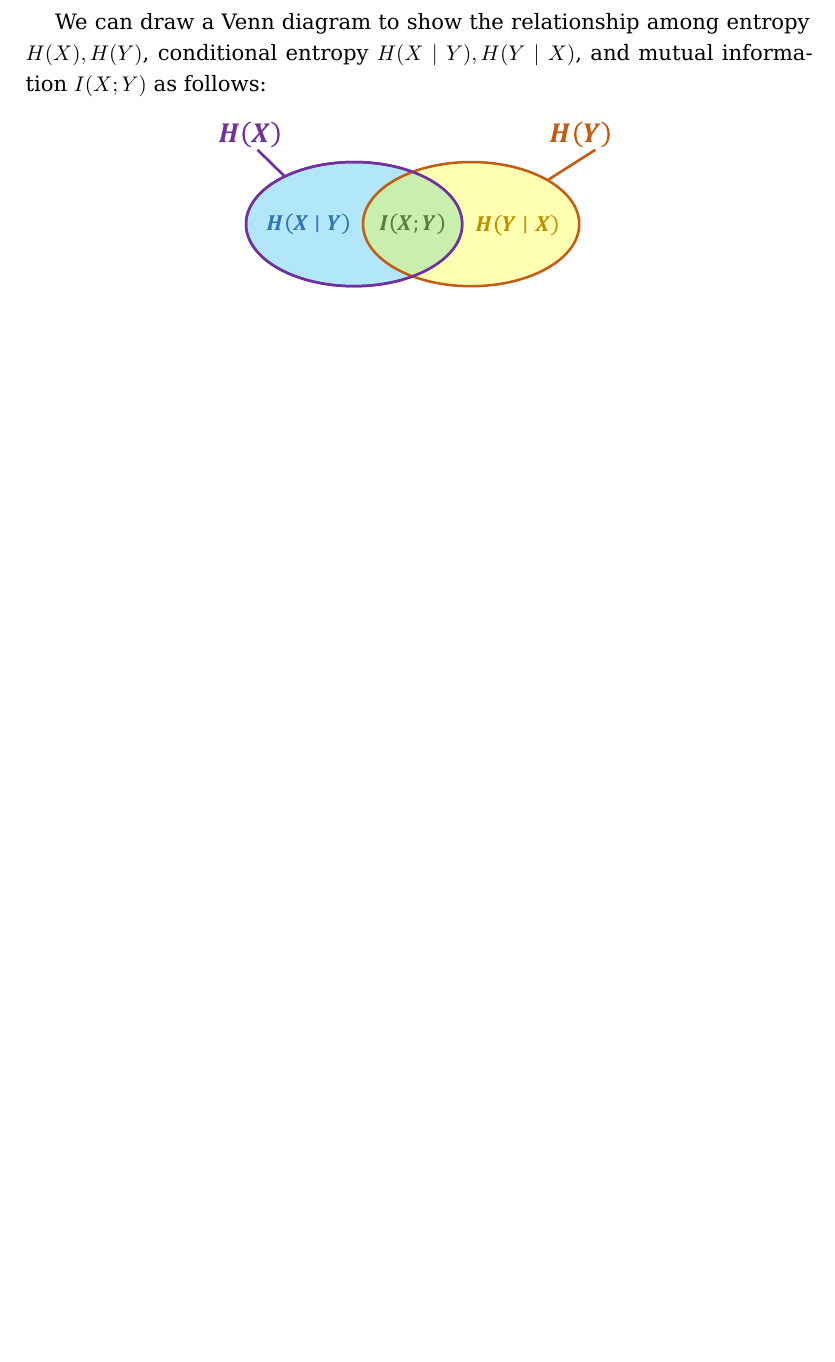
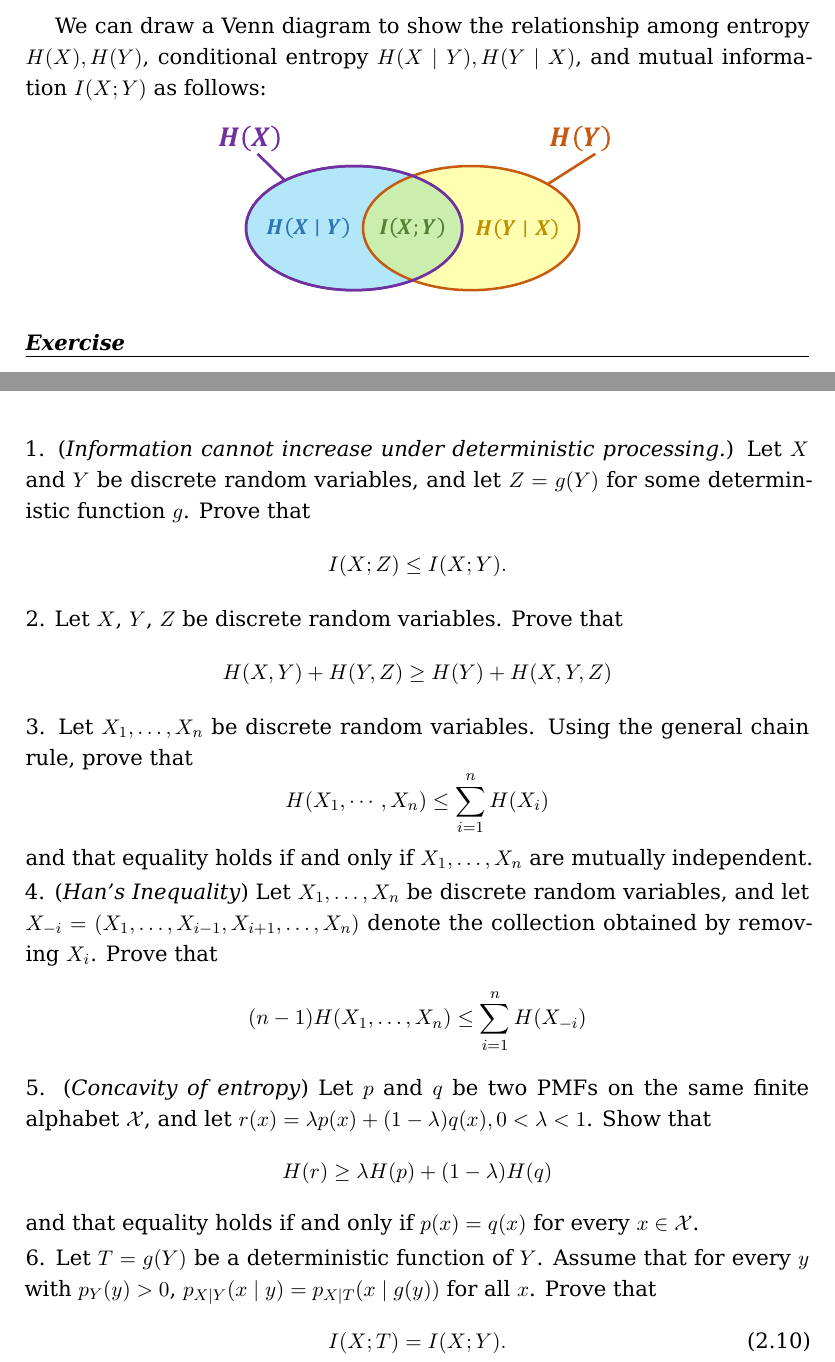
Before and after one commit to BenjaminAurora/information_theory, a LaTeX document (Chapter2/main.tex): part of page 12 of 12 before the commit and two parts of pages 12 and 13 of 13 after it, the two joined at a grey line, cut so that both start at the same text, the shorter picture padded with empty space. Compiled offline with XeLaTeX; a missing font is replaced by an installed copy or a similar font.

Commit message:
modified in July 27th 2026
Added exercises related to information theory, including proofs and inequalities involving entropy and mutual information.

```diff
--- a/Chapter2/main.tex
+++ b/Chapter2/main.tex
@@ -761,4 +761,42 @@ We can draw a Venn diagram to show the relationship among entropy $H(X), H(Y)$,
     \includegraphics[width=0.5\linewidth]{figure.pdf}
 \label{fig:relationship_between_entropy_and_mutual_information}
 \end{figure}
+
+\noindent\textbf{\textit{Exercise}}
+\vspace{3pt}
+\hrule
+\vspace{6pt}
+\noindent 1. (\textit{Information cannot increase under deterministic processing.}) Let $X$ and \(Y\) be discrete random variables, and let $Z=g(Y)$ for some deterministic function $g$. Prove that
+\begin{equation*}
+    I(X;Z)\le I(X;Y).
+\end{equation*}
+
+\noindent 2. Let $X$, $Y$, $Z$ be discrete random variables. Prove that
+\begin{equation*}
+    H(X,Y)+H(Y,Z)\ge H(Y)+H(X,Y,Z)
+\end{equation*}
+
+\noindent 3. Let $X_1,\dots, X_n$ be discrete random variables. Using the general chain rule, prove that
+\begin{equation*}
+H(X_1,\cdots, X_n)\le \sum_{i=1}^n H(X_i)
+\end{equation*}
+and that equality holds if and only if $X_1,\dots, X_n$ are mutually independent.
+
+\noindent 4. (\textit{Han's Inequality}) Let $X_1, \dots, X_n$ be discrete random variables, and let
+$X_{-i}=(X_1,\dots,\allowbreak X_{i-1},X_{i+1},\dots,X_n)$ denote the collection obtained by removing $X_i$. Prove that
+\begin{equation*}
+    (n-1)H(X_1,\dots, X_n)\le \sum_{i=1}^n H(X_{-i})
+\end{equation*}
+
+\noindent 5. (\textit{Concavity of entropy}) Let $p$ and $q$ be two PMFs on the same finite alphabet $\mathcal{X}$, and let $r(x)=\lambda p(x)+(1-\lambda)q(x),0<\lambda<1$.
+Show that
+\begin{equation*}
+    H(r)\ge \lambda H(p)+(1-\lambda)H(q)
+\end{equation*}
+and that equality holds if and only if $p(x)=q(x)$ for every $x\in\mathcal{X}$.
+
+\noindent 6. Let $T=g(Y)$ be a deterministic function of $Y$. Assume that for every $y$ with $p_Y(y)>0$, $p_{X\mid Y}(x\mid y)=p_{X\mid T}(x\mid g(y))$ for all $x$. Prove that
+\begin{equation}
+    I(X;T)=I(X;Y).
+\end{equation}
 \end{document}
```
